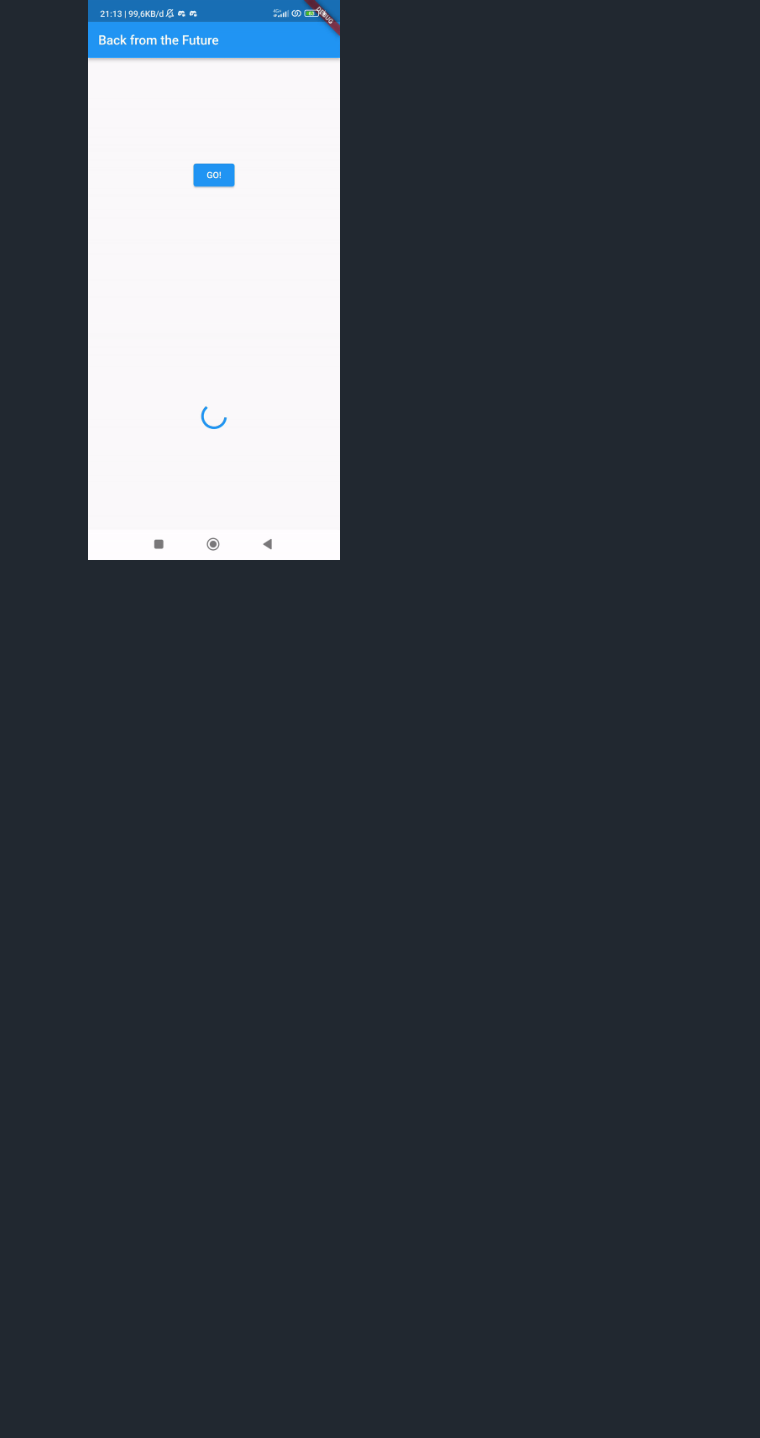
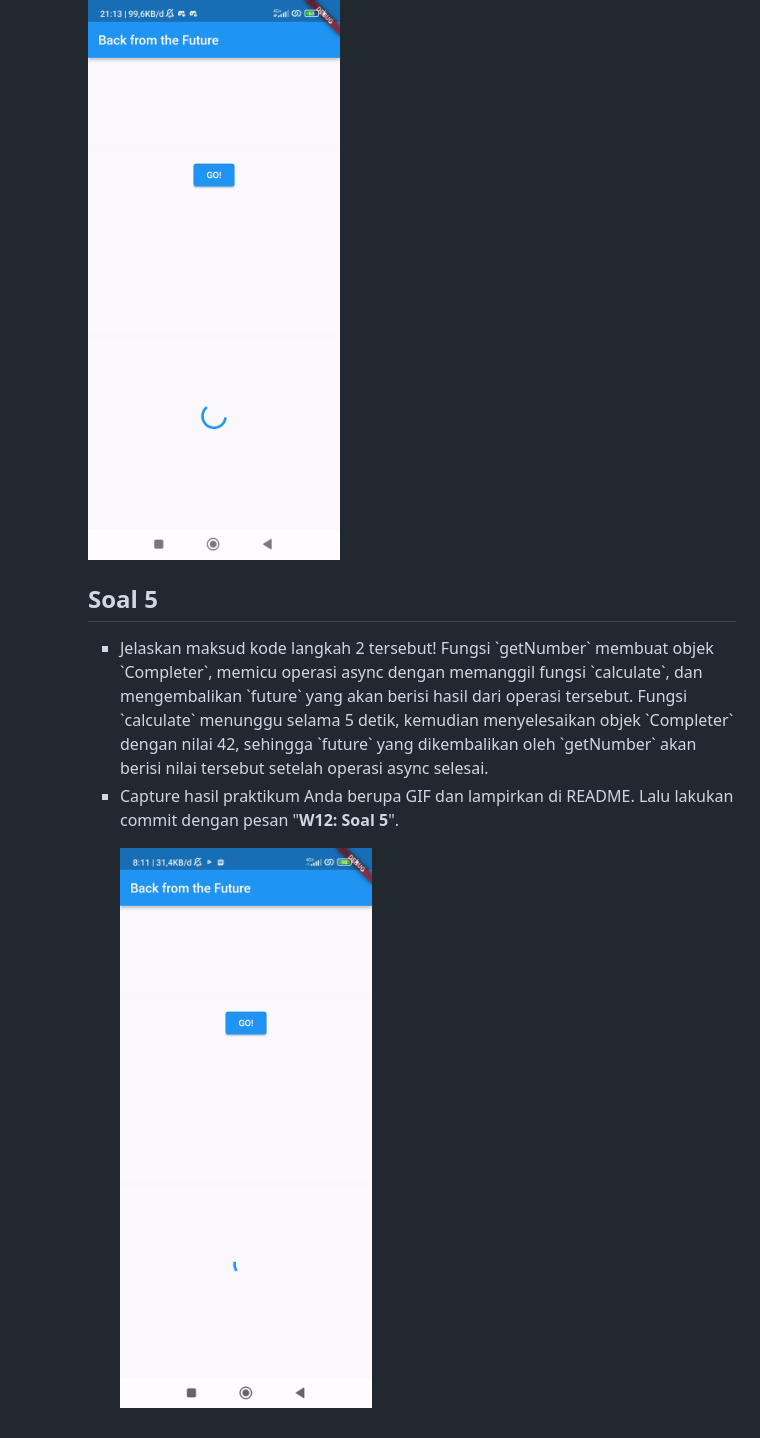
Before and after one commit to zakyzuf/2141720173-mobile-2023, a Markdown page: week-12/README.md, the part around the change. Drawn GitHub-style; pictures changed too: week-12/docs/gif/soal5.gif (added); blank space fills up the shorter version.

Commit message:
W12: Soal 5

```diff
--- a/week-12/README.md
+++ b/week-12/README.md
@@ -26,3 +26,13 @@ Pada langkah 1, mendefinisikan tiga fungsi asinkron (returnOneAsync, returnTwoAs
 <li>Capture hasil praktikum Anda berupa GIF dan lampirkan di README. Lalu lakukan commit dengan pesan "<b>W12: Soal 4</b>".</br>
 
 ![gif](docs/gif/soal4.gif)</ul>
+
+## Soal 5
+<ul><li>
+Jelaskan maksud kode langkah 2 tersebut!</br>
+Fungsi `getNumber` membuat objek `Completer`, memicu operasi async dengan memanggil fungsi `calculate`, dan mengembalikan `future` yang akan berisi hasil dari operasi tersebut. Fungsi `calculate` menunggu selama 5 detik, kemudian menyelesaikan objek `Completer` dengan nilai 42, sehingga `future` yang dikembalikan oleh `getNumber` akan berisi nilai tersebut setelah operasi async selesai.
+</li>
+<li>
+Capture hasil praktikum Anda berupa GIF dan lampirkan di README. Lalu lakukan commit dengan pesan "<b>W12: Soal 5</b>".</br>
+
+![gif](docs/gif/soal5.gif)</ul>
```
Also changed, not shown: 1 other file.
